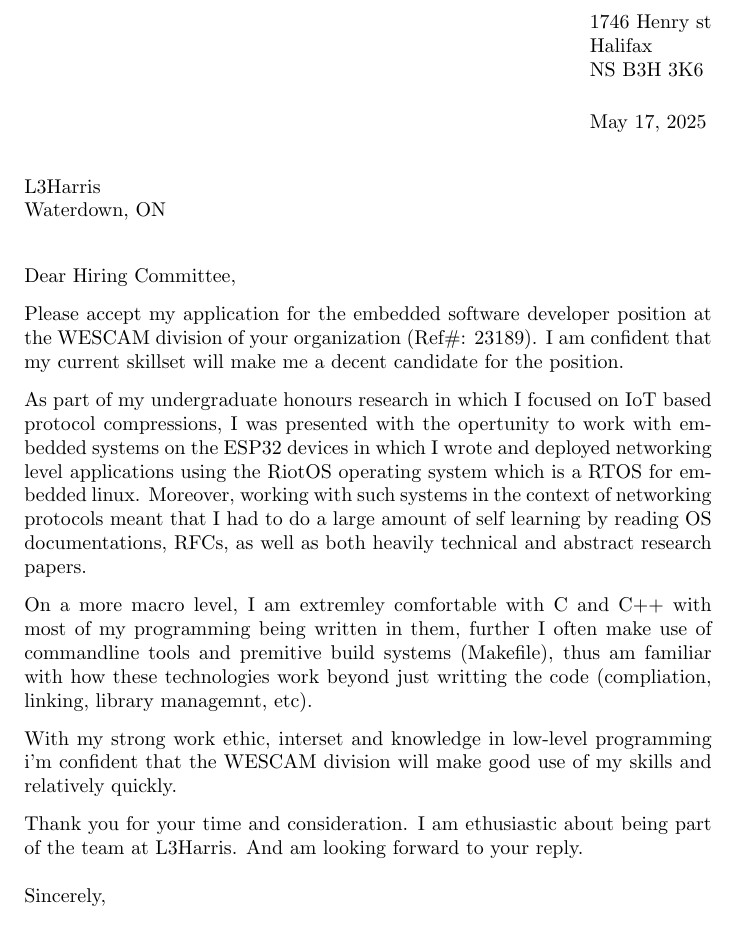
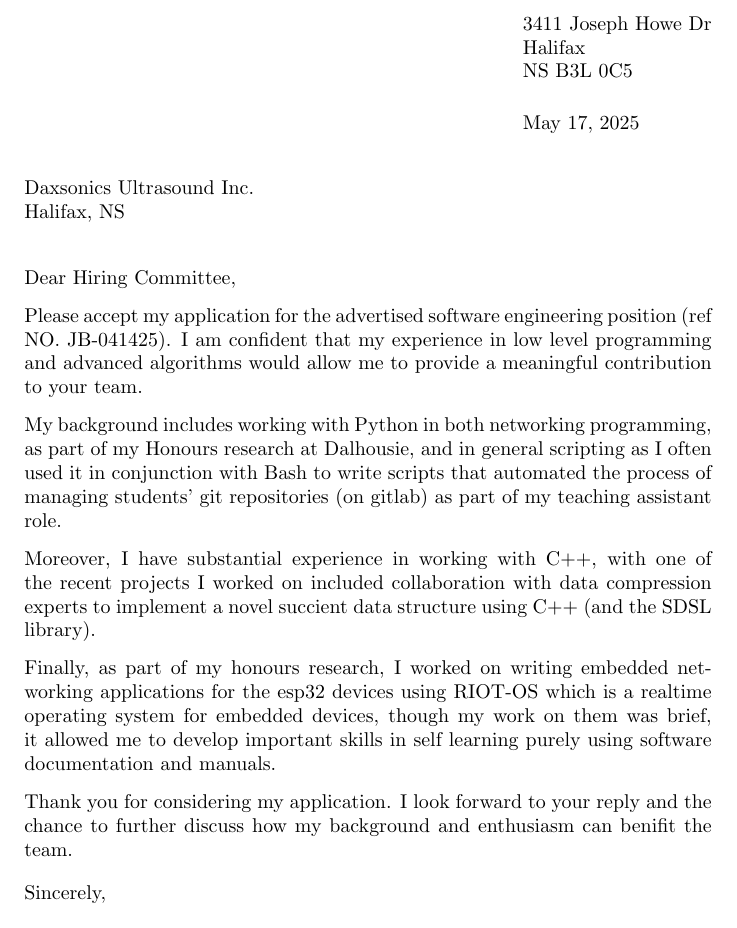
Before and after one commit to pthread-me/resume, a LaTeX letter (letter/letter.tex): part of the page, cut at the place of the change. Compiled offline with pdfLaTeX.

Commit message:
saving before os change

```diff
--- a/letter/letter.tex
+++ b/letter/letter.tex
@@ -1,35 +1,33 @@
 \documentclass{letter}
 \usepackage{hyperref}
 \signature{Anas Alhadi}
-\address{1746 Henry st \\ Halifax \\ NS B3H 3K6}
+\address{3411 Joseph Howe Dr \\ Halifax \\ NS B3L 0C5}
 \begin{document}
 \longindentation=0pt
 
 
-\begin{letter}{L3Harris \\ Waterdown, ON}
+\begin{letter}{Daxsonics Ultrasound Inc. \\ Halifax, NS}
 \opening{Dear Hiring Committee,}
 
-Please accept my application for the embedded software developer position at the WESCAM division of your organization
-(Ref\#: 23189). I am confident that my current skillset will make me a decent candidate for the position.
+Please accept my application for the advertised software engineering position (ref NO. JB-041425). I am confident
+that my experience in low level programming and advanced algorithms would allow me to provide a meaningful contribution to
+your team.
 
-As part of my undergraduate honours research in which I focused on IoT based protocol compressions, I was presented with
-the opertunity to work with embedded systems on the ESP32 devices in which I wrote and deployed networking level applications
-using the RiotOS operating system which is a RTOS for embedded linux. Moreover, working with such systems in the context
-of networking protocols meant that I had to do a large amount of self learning by reading OS documentations, RFCs, as well as both
-heavily technical and abstract research papers.
+My background includes working with Python in both networking programming, as part of my Honours research at Dalhousie, and
+in general scripting as I often used it in conjunction with Bash to write scripts that automated the process of managing
+students' git repositories (on gitlab) as part of my teaching assistant role.
 
-On a more macro level, I am extremley comfortable with C and C++ with most of my programming being written in them, further I often
-make use of commandline tools and premitive build systems (Makefile), thus am familiar with how these technologies work
-beyond just writting the code (compliation, linking, library managemnt, etc).
+Moreover, I have substantial experience in working with C++, with one of the recent projects I worked on included
+collaboration with data compression experts to implement a novel succient data structure using C++ (and the SDSL library).
 
-With my strong work ethic, interset and knowledge in low-level programming i'm confident that the WESCAM division will make good use
-of my skills and relatively quickly.
+Finally, as part of my honours research, I worked on writing embedded networking applications for the esp32 devices using
+RIOT-OS which is a realtime operating system for embedded devices, though my work on them was brief, it allowed me to develop important skills
+in self learning purely using software documentation and manuals.
 
-Thank you for your time and consideration. I am ethusiastic about being part of the team at L3Harris. And am looking forward to your reply.
+Thank you for considering my application. I look forward to your reply and the chance to further discuss how my
+background and enthusiasm can benifit the team.
+
 
 \closing{Sincerely,}
-
-
-
 \end{letter}
 \end{document}
```
Also changed, not shown: letter/l3harris.pdf (deleted), letter/letter.pdf (deleted).
